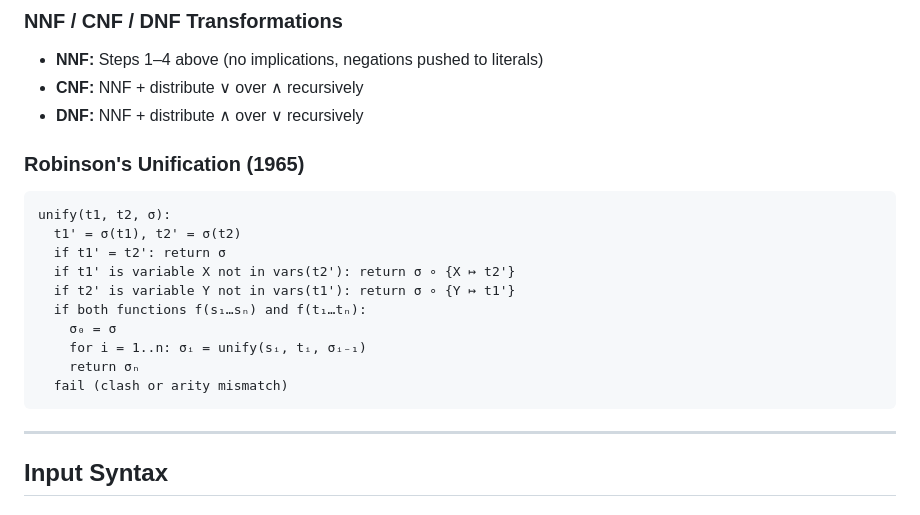
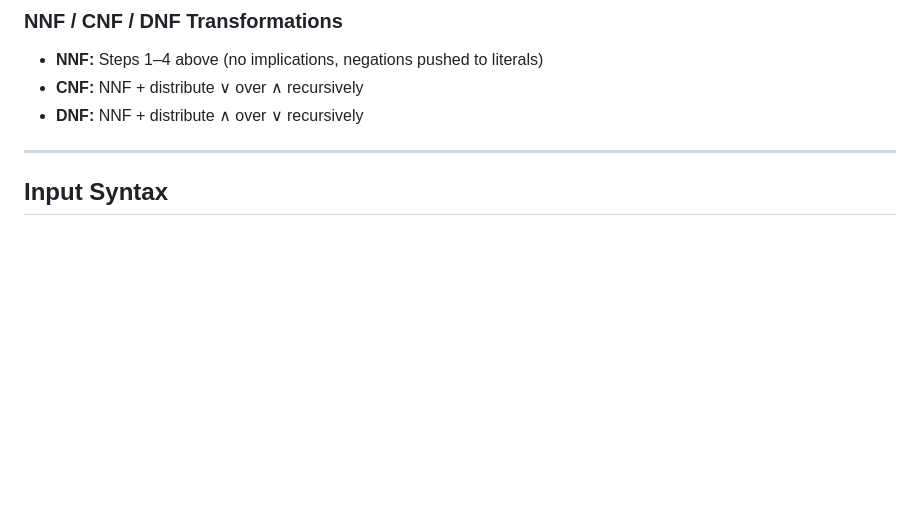
Before and after one commit to G10rga/TFCS-3.12.2, a Markdown page: README.md, the part around the change. Rendered like a GitHub page; blank space fills up the shorter version.

Commit message:
Remove Robinson's Unification section
Remove section on Robinson's Unification from README.

````diff
--- a/README.md
+++ b/README.md
@@ -86,19 +86,6 @@ Uses BFS over sentential forms with leftmost variable expansion. Sentential form
 - **CNF:** NNF + distribute ∨ over ∧ recursively
 - **DNF:** NNF + distribute ∧ over ∨ recursively
 
-### Robinson's Unification (1965)
-```
-unify(t1, t2, σ):
-  t1' = σ(t1), t2' = σ(t2)
-  if t1' = t2': return σ
-  if t1' is variable X not in vars(t2'): return σ ∘ {X ↦ t2'}
-  if t2' is variable Y not in vars(t1'): return σ ∘ {Y ↦ t1'}
-  if both functions f(s₁…sₙ) and f(t₁…tₙ):
-    σ₀ = σ
-    for i = 1..n: σᵢ = unify(sᵢ, tᵢ, σᵢ₋₁)
-    return σₙ
-  fail (clash or arity mismatch)
-```
 
 ---
 
````
